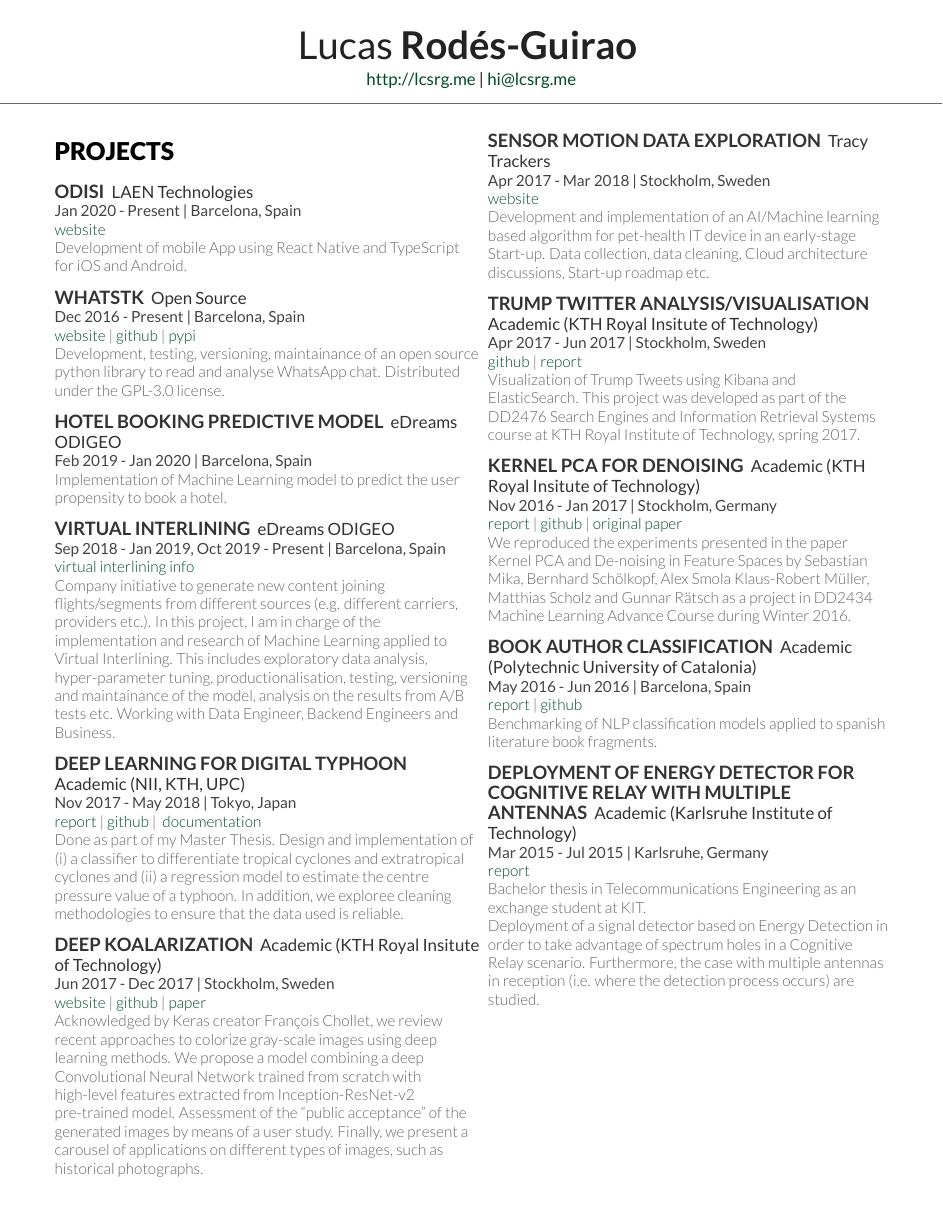
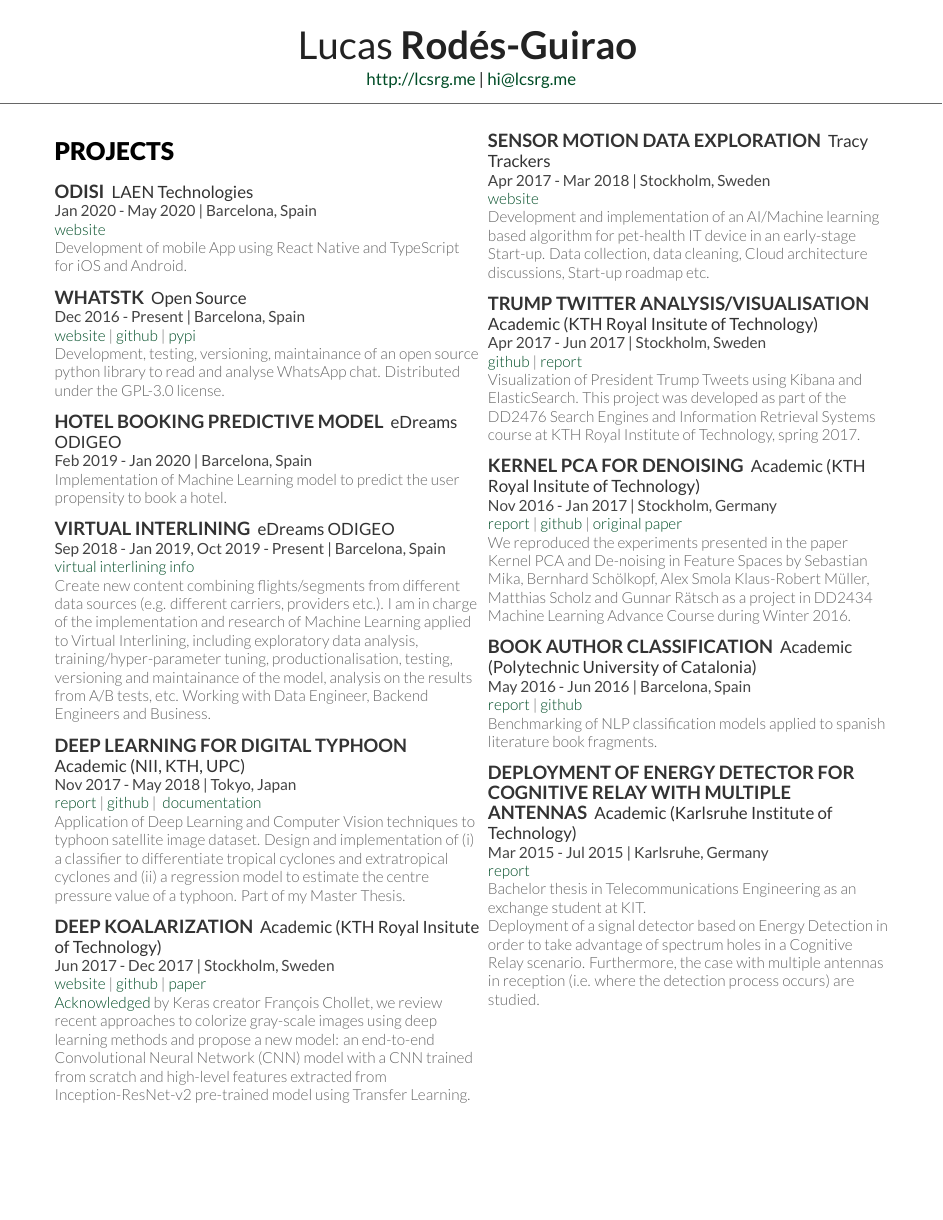
Before and after one commit to lucasrodes/resume, a LaTeX CV (cv.tex): page 2 of 2. Compiled offline with XeLaTeX; a missing font is replaced by an installed copy or a similar font.

Commit message:
update, some formatting

```diff
--- a/cv.tex
+++ b/cv.tex
@@ -295,8 +301,8 @@ Open Source & pandas (contributor)
 
 \runsubsection{Odisi}
 \descript{LAEN Technologies}
-\location{ Jan 2020 - Present  | Barcelona, Spain}
-\textsec{\href{http://laen.com.ar/}{website}\\
+\location{ Jan 2020 - May 2020  | Barcelona, Spain}
+\textsec{\href{https://www.linkedin.com/company/laen/}{website}\\
 Development of mobile App using React Native and TypeScript for iOS and Android.
 }
 \sectionsep
@@ -320,11 +326,10 @@ Distributed under the GPL-3.0 license.}
 \descript{eDreams ODIGEO}
 \location{ Sep 2018 - Jan 2019, Oct 2019 - Present  | Barcelona, Spain}
 \textsec{\href{https://www.connectionreview.com/blog/virtual-interlining-in-aviation-what-it-means-exactly--30}{virtual interlining info}\\
-Company initiative to generate new content joining flights/segments from different sources (e.g. different
-carriers, providers etc.). In this project, I am in charge of the implementation and research of Machine Learning
-applied to \textit{Virtual Interlining}. This includes exploratory data analysis, hyper-parameter tuning,
-productionalisation, testing, versioning and maintainance of the model, analysis on the results from A/B tests etc.
-Working with Data Engineer, Backend Engineers and Business.}
+Create new content combining flights/segments from different data sources (e.g. different carriers, providers etc.). I am in charge of the implementation and research of Machine Learning applied to \textit{Virtual
+Interlining}, including exploratory data analysis, training/hyper-parameter tuning, productionalisation, testing,
+versioning and maintainance of the model, analysis on the results from A/B tests, etc. Working with Data Engineer,
+Backend Engineers and Business.}
 \sectionsep
 
 \runsubsection{Deep Learning for Digital Typhoon}
@@ -333,9 +338,7 @@ Working with Data Engineer, Backend Engineers and Business.}
 \textsec{\href{https://www.diva-portal.org/smash/record.jsf?pid=diva2:1304600}{report} |
 \href{https://github.com/lucasrodes/pyphoon}{github} |
 \href{https://lcsrg.me/pyphoon}{documentation}\\
-Done as part of my Master Thesis. Design and implementation of (i) a classifier to differentiate tropical
-cyclones and extratropical cyclones and (ii) a regression model to estimate the centre pressure value of a typhoon.
-In addition, we exploree cleaning methodologies to ensure that the data used is reliable.
+Application of Deep Learning and Computer Vision techniques to typhoon satellite image dataset. Design and implementation of (i) a classifier to differentiate tropical cyclones and extratropical cyclones and (ii) a regression model to estimate the centre pressure value of a typhoon. Part of my Master Thesis.
 }
 \sectionsep
 
@@ -344,11 +347,10 @@ In addition, we exploree cleaning methodologies to ensure that the data used is
 \location{ Jun 2017 - Dec 2017  | Stockholm, Sweden}
 \textsec{\href{https://lcsrg.me/deep-koalarization}{website} |
 \href{https://github.com/baldassarreFe/deep-koalarization}{github} | \href{https://arxiv.org/abs/1712.03400}{paper}\\
-Acknowledged by Keras creator François Chollet, we review recent approaches to colorize gray-scale images using deep
-learning methods. We propose a model combining a deep Convolutional Neural Network trained from scratch with
-high-level features extracted from Inception-ResNet-v2 pre-trained model. Assessment of the “public acceptance” of the
-generated images by means of a user study. Finally, we present a carousel of applications on different types of images,
-such as historical photographs.
+\href{https://twitter.com/fchollet/status/917846097430638592?s=20}{Acknowledged} by Keras creator François Chollet, we
+review recent approaches to colorize gray-scale images using deep learning methods and propose a new model: an
+end-to-end Convolutional Neural Network (CNN) model with a CNN trained from scratch and high-level features extracted
+from Inception-ResNet-v2 pre-trained model using Transfer Learning.
 }
 \end{minipage}
 %%%%%%%%%%%%%%%%%%%%%%%%%%%%%%%%%%%%%%
@@ -372,11 +374,10 @@ Start-up. Data collection, data cleaning, Cloud architecture discussions, Start-
 \location{ Apr 2017 - Jun 2017  | Stockholm, Sweden}
 \textsec{\href{https://github.com/lovemarcus/Trump-Facts}{github} |
 \href{https://github.com/lovemarcus/Trump-Facts/blob/master/trump-facts-report.pdf}{report}\\
-Visualization of Trump Tweets using Kibana and ElasticSearch. This project was developed as part of the DD2476 Search
-Engines and Information Retrieval Systems course at KTH Royal Institute of Technology, spring 2017.}
+Visualization of President Trump Tweets using Kibana and ElasticSearch. This project was developed as part of the DD2476 Search Engines and Information Retrieval Systems course at KTH Royal Institute of Technology, spring 2017.}
 \sectionsep
 
-\runsubsection{Kernel PCA for denoising}
+\runsubsection{Kernel PCA for Denoising}
 \descript{Academic (KTH Royal Insitute of Technology)}
 \location{ Nov 2016 - Jan 2017  | Stockholm, Germany}
 \textsec{\href{https://github.com/lucasrodes/kPCA-denoising-python/blob/master/docs/report.pdf}{report} |
```
Also changed, not shown: cv.pdf, cv.tex (28 more changed lines).
